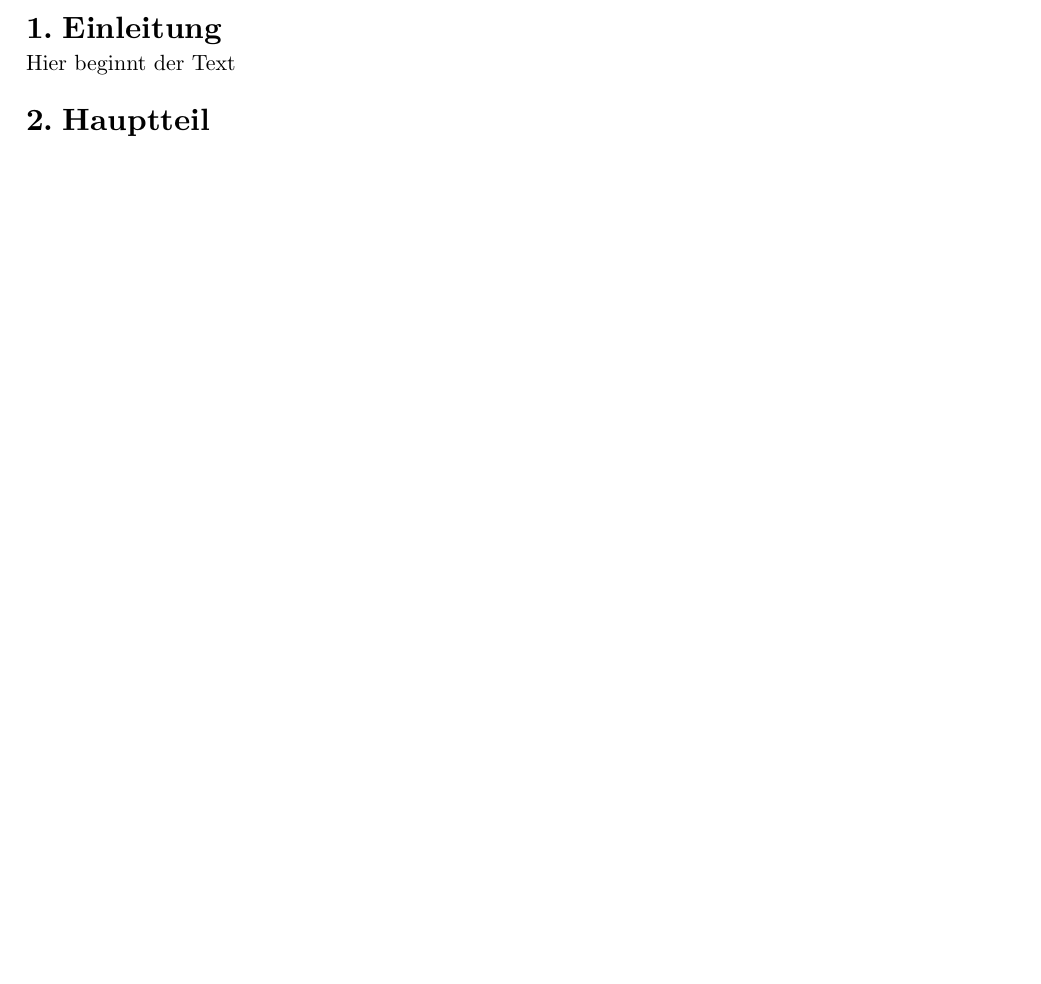
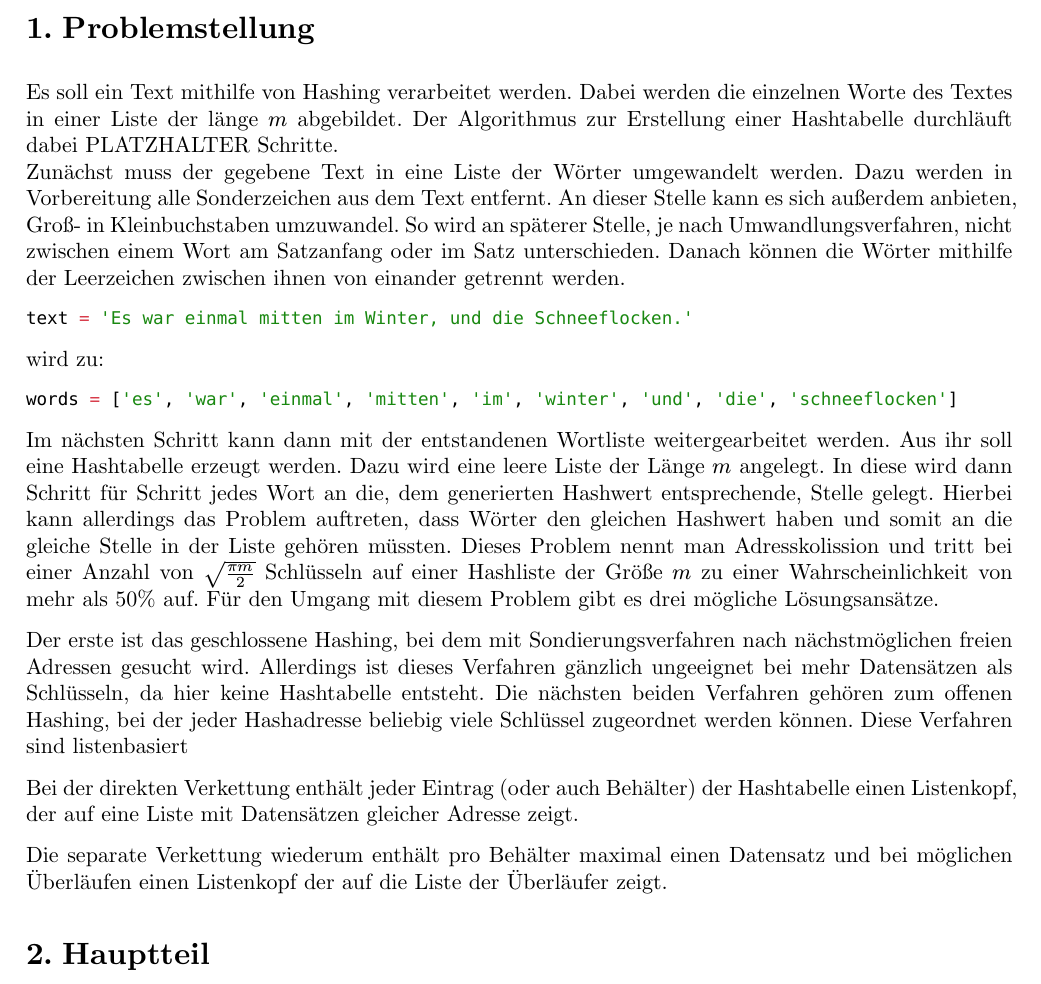
Before and after one commit to moritzpossecker/hashing-assignment, a Typst document (paper/main.typ): part of page 2 of 2, cut at the place of the change, the shorter picture padded with empty space. Compiled offline with Typst 0.15.

Commit message:
feat: add chapter 1

````diff
--- a/paper/main.typ
+++ b/paper/main.typ
@@ -19,8 +21,31 @@
 #counter(page).update(1)
 #set page(numbering: "1")
 
-= Einleitung
+= Problemstellung
 
-Hier beginnt der Text
+Es soll ein Text mithilfe von Hashing verarbeitet werden. Dabei werden die einzelnen Worte des Textes in einer Liste der länge $m$ abgebildet.
+Der Algorithmus zur Erstellung einer Hashtabelle durchläuft dabei PLATZHALTER Schritte.\
+Zunächst muss der gegebene Text in eine Liste der Wörter umgewandelt werden. Dazu werden in Vorbereitung alle Sonderzeichen aus dem Text entfernt.
+An dieser Stelle kann es sich außerdem anbieten, Groß- in Kleinbuchstaben umzuwandel. So wird an späterer Stelle, je nach Umwandlungsverfahren, nicht zwischen einem Wort am Satzanfang oder im Satz unterschieden.
+Danach können die Wörter mithilfe der Leerzeichen zwischen ihnen von einander getrennt werden.
+
+```python
+text = 'Es war einmal mitten im Winter, und die Schneeflocken.'
+```
+
+wird zu:
+
+```python
+words = ['es', 'war', 'einmal', 'mitten', 'im', 'winter', 'und', 'die', 'schneeflocken']
+```
+
+Im nächsten Schritt kann dann mit der entstandenen Wortliste weitergearbeitet werden. Aus ihr soll eine Hashtabelle erzeugt werden. Dazu wird eine leere Liste der Länge $m$ angelegt. In diese wird dann Schritt für Schritt jedes Wort an die, dem generierten Hashwert entsprechende, Stelle gelegt. Hierbei kann allerdings das Problem auftreten, dass Wörter den gleichen Hashwert haben und somit an die gleiche Stelle in der Liste gehören müssten. Dieses Problem nennt man Adresskolission und tritt bei einer Anzahl von $sqrt((pi m )/ 2)$ Schlüsseln auf einer Hashliste der Größe $m$ zu einer Wahrscheinlichkeit von mehr als 50% auf.
+Für den Umgang mit diesem Problem gibt es drei mögliche Lösungsansätze.
+
+Der erste ist das geschlossene Hashing, bei dem mit Sondierungsverfahren nach nächstmöglichen freien Adressen gesucht wird. Allerdings ist dieses Verfahren gänzlich ungeeignet bei mehr Datensätzen als Schlüsseln, da hier keine Hashtabelle entsteht. Die nächsten beiden Verfahren gehören zum offenen Hashing, bei der jeder Hashadresse beliebig viele Schlüssel zugeordnet werden können. Diese Verfahren sind listenbasiert
+
+Bei der direkten Verkettung enthält jeder Eintrag (oder auch Behälter) der Hashtabelle einen Listenkopf, der auf eine Liste mit Datensätzen gleicher Adresse zeigt.
+
+Die separate Verkettung wiederum enthält pro Behälter maximal einen Datensatz und bei möglichen Überläufen einen Listenkopf der auf die Liste der Überläufer zeigt.
 
 = Hauptteil
````
Also changed, not shown: paper/main.typ (2 more changed lines).
